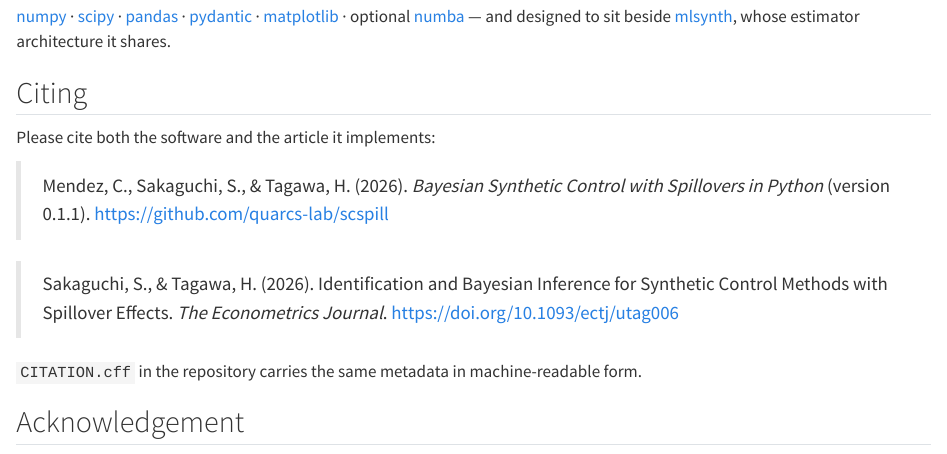
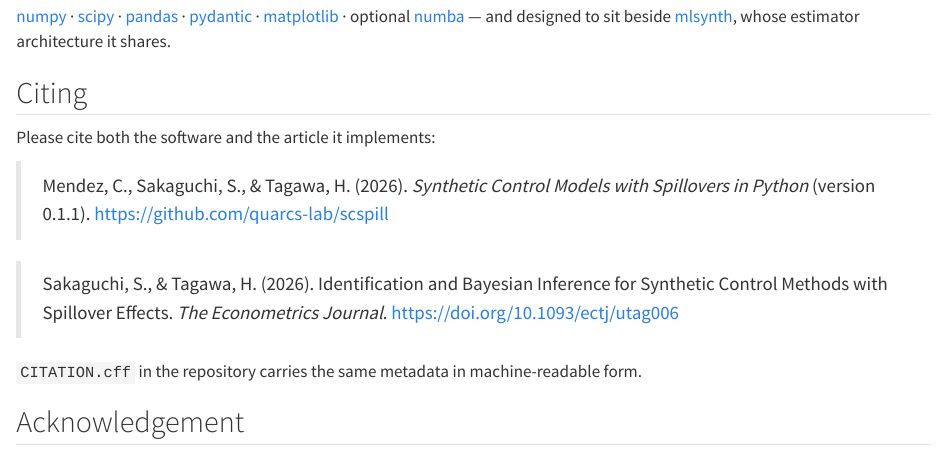
Before and after one commit to quarcs-lab/scspill, a Quarto document (docs/index.qmd): the page in a window 1100 px wide, from 1900 px down. Rendered offline with R 4.5, knitr and Pandoc in place of Quarto, with nearby package versions.

Commit message:
Retitle the citation to 'Synthetic Control Models with Spillovers in Python'
The title is metadata only -- it lives in CITATION.cff and the two Citing
blocks, not in the package metadata -- so this needs no PyPI release. The
v0.1.1 changelog entry is corrected in place rather than superseded, since
that release is hours old and its subject is this very title.

Co-Authored-By: Claude Fable 5 <noreply@anthropic.com>

```diff
--- a/docs/index.qmd
+++ b/docs/index.qmd
@@ -131,7 +131,7 @@ architecture it shares.
 
 Please cite both the software and the article it implements:
 
-> Mendez, C., Sakaguchi, S., & Tagawa, H. (2026). *Bayesian Synthetic Control
+> Mendez, C., Sakaguchi, S., & Tagawa, H. (2026). *Synthetic Control Models
 > with Spillovers in Python* (version 0.1.1).
 > <https://github.com/quarcs-lab/scspill>
 
```
Also changed, not shown: CHANGELOG.md, README.md, 1 other file.
